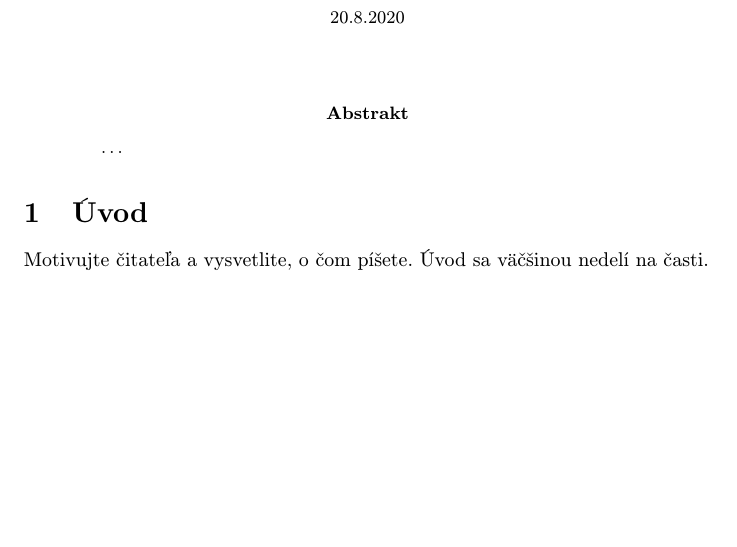
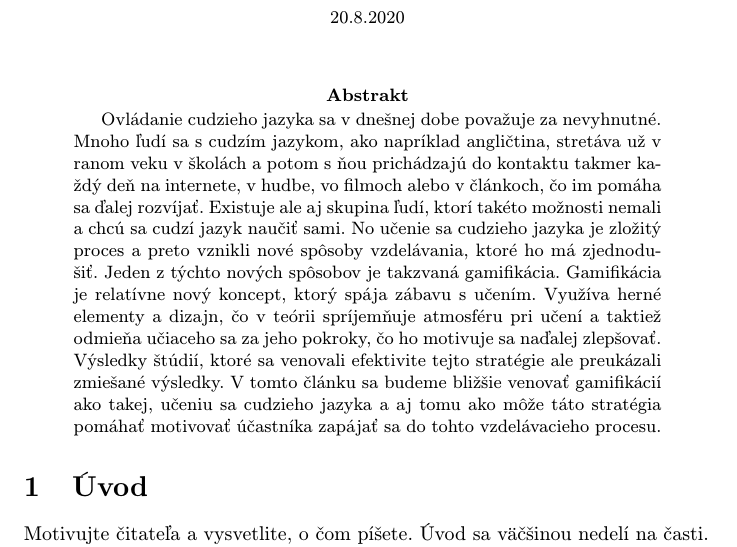
Before and after one commit to janospeter/clanok, a LaTeX paper (clanok.tex): part of page 1 of 2 before the commit and part of page 1 of 3 after it, cut so that both start at the same text, the shorter picture padded with empty space. Compiled offline with pdfLaTeX.

Commit message:
Doplnenie abstraktu do článku

```diff
--- a/clanok.tex
+++ b/clanok.tex
@@ -31,7 +31,7 @@
 \maketitle
 
 \begin{abstract}
-\ldots
+Ovládanie cudzieho jazyka sa v dnešnej dobe považuje za nevyhnutné. Mnoho ľudí sa s cudzím jazykom, ako napríklad angličtina, stretáva už v ranom veku v školách a potom s ňou prichádzajú do kontaktu takmer každý deň na internete, v hudbe, vo filmoch alebo v článkoch, čo im pomáha sa ďalej rozvíjať. Existuje ale aj skupina ľudí, ktorí takéto možnosti nemali a chcú sa cudzí jazyk naučiť sami. No učenie sa cudzieho jazyka je zložitý proces a preto vznikli nové spôsoby vzdelávania, ktoré ho má zjednodušiť. Jeden z týchto nových spôsobov je takzvaná gamifikácia. Gamifikácia je relatívne nový koncept, ktorý spája zábavu s učením. Využíva herné elementy a dizajn, čo v teórii spríjemňuje atmosféru pri učení a taktiež odmieňa učiaceho sa za jeho pokroky, čo ho motivuje sa naďalej zlepšovať. Výsledky štúdií, ktoré sa venovali efektivite tejto stratégie ale preukázali zmiešané výsledky. V tomto článku sa budeme bližšie venovať gamifikácií ako takej, učeniu sa cudzieho jazyka a aj tomu ako môže táto stratégia pomáhať motivovať účastníka zapájať sa do tohto vzdelávacieho procesu.
 \end{abstract}
 
 
```
